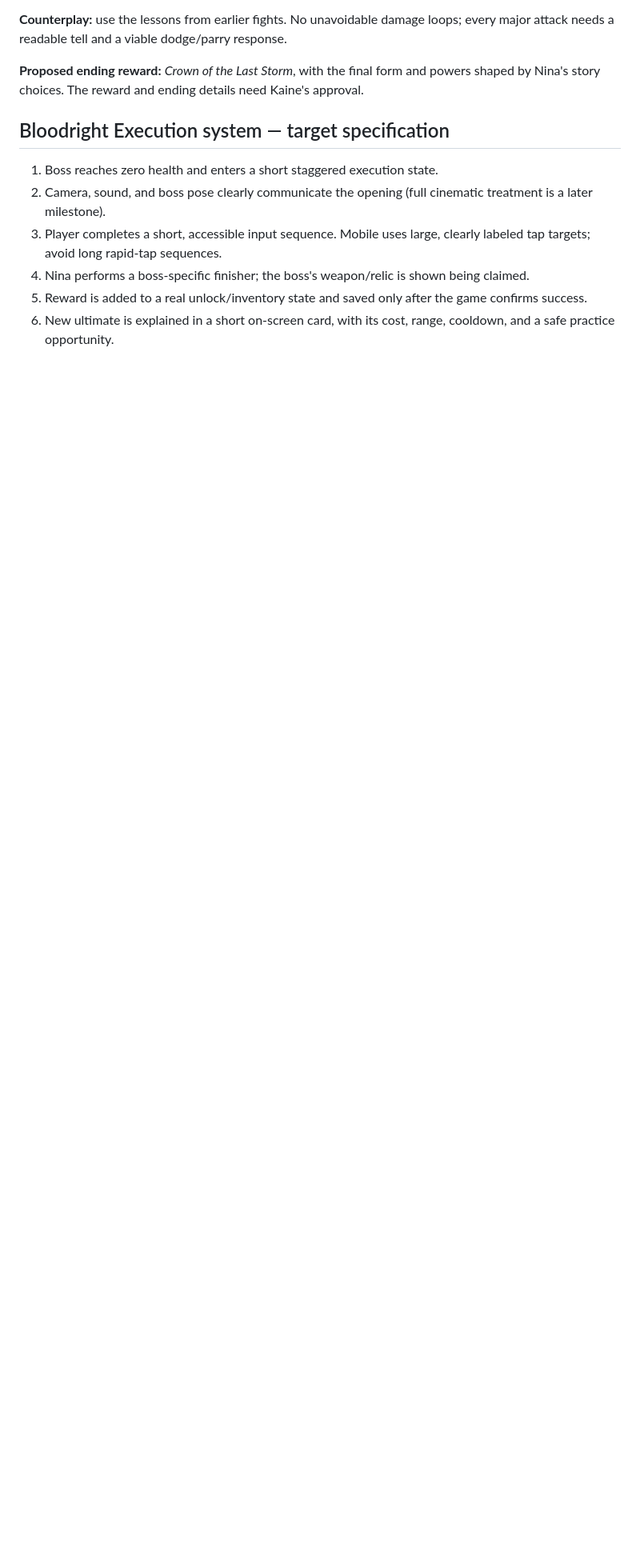
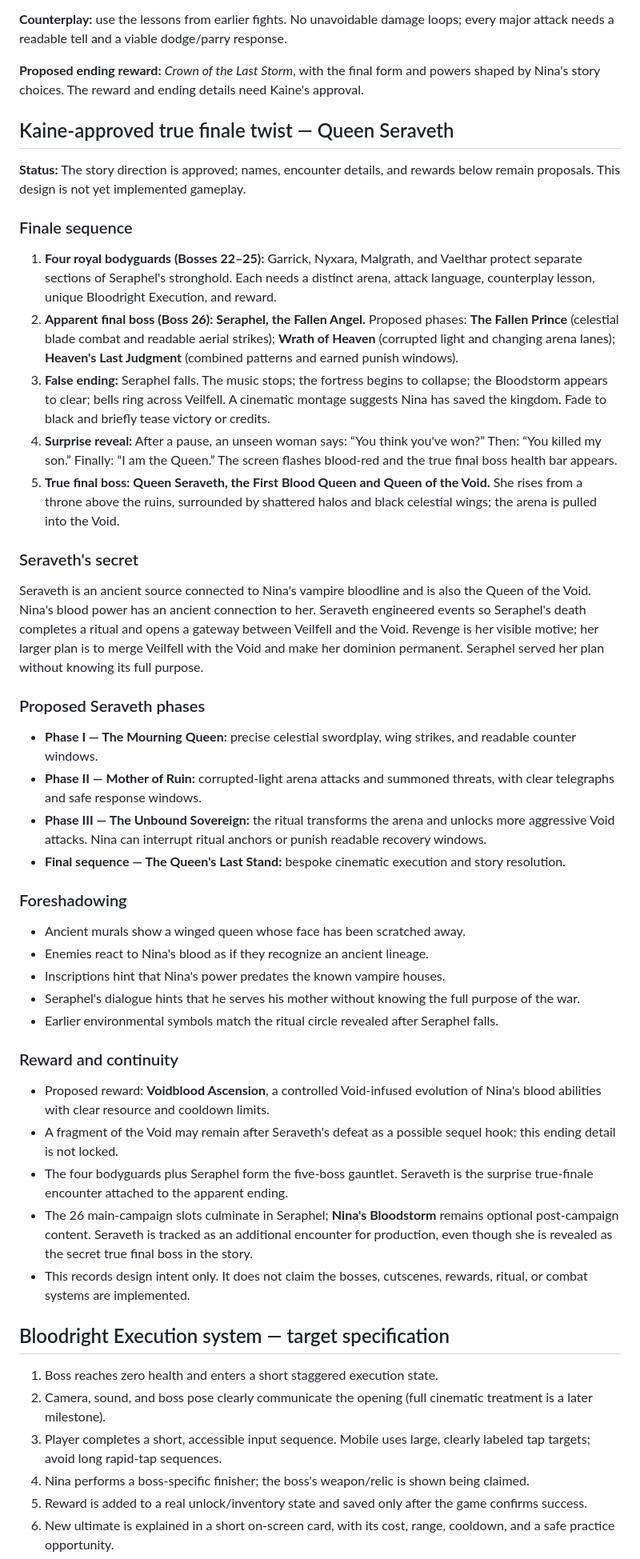
Before and after one commit to hellishxcity/NinaStorm-Bloodstorm-saga, a Markdown page: docs/BOSS_BIBLE_VEILFELL.md, the part around the change printed below. Shown: that part at 80% size. Rendered like a GitHub page; blank space fills up the shorter version.

Commit message:
Update Bloodstorm boss bible with Seraveth finale twist

```diff
--- a/docs/BOSS_BIBLE_VEILFELL.md
+++ b/docs/BOSS_BIBLE_VEILFELL.md
@@ -120,6 +120,41 @@
 
 **Proposed ending reward:** *Crown of the Last Storm*, with the final form and powers shaped by Nina's story choices. The reward and ending details need Kaine's approval.
 
+
+## Kaine-approved true finale twist — Queen Seraveth
+
+**Status:** The story direction is approved; names, encounter details, and rewards below remain proposals. This design is not yet implemented gameplay.
+
+### Finale sequence
+1. **Four royal bodyguards (Bosses 22–25):** Garrick, Nyxara, Malgrath, and Vaelthar protect separate sections of Seraphel's stronghold. Each needs a distinct arena, attack language, counterplay lesson, unique Bloodright Execution, and reward.
+2. **Apparent final boss (Boss 26): Seraphel, the Fallen Angel.** Proposed phases: **The Fallen Prince** (celestial blade combat and readable aerial strikes); **Wrath of Heaven** (corrupted light and changing arena lanes); **Heaven's Last Judgment** (combined patterns and earned punish windows).
+3. **False ending:** Seraphel falls. The music stops; the fortress begins to collapse; the Bloodstorm appears to clear; bells ring across Veilfell. A cinematic montage suggests Nina has saved the kingdom. Fade to black and briefly tease victory or credits.
+4. **Surprise reveal:** After a pause, an unseen woman says: “You think you've won?” Then: “You killed my son.” Finally: “I am the Queen.” The screen flashes blood-red and the true final boss health bar appears.
+5. **True final boss: Queen Seraveth, the First Blood Queen and Queen of the Void.** She rises from a throne above the ruins, surrounded by shattered halos and black celestial wings; the arena is pulled into the Void.
+
+### Seraveth's secret
+Seraveth is an ancient source connected to Nina's vampire bloodline and is also the Queen of the Void. Nina's blood power has an ancient connection to her. Seraveth engineered events so Seraphel's death completes a ritual and opens a gateway between Veilfell and the Void. Revenge is her visible motive; her larger plan is to merge Veilfell with the Void and make her dominion permanent. Seraphel served her plan without knowing its full purpose.
+
+### Proposed Seraveth phases
+- **Phase I — The Mourning Queen:** precise celestial swordplay, wing strikes, and readable counter windows.
+- **Phase II — Mother of Ruin:** corrupted-light arena attacks and summoned threats, with clear telegraphs and safe response windows.
+- **Phase III — The Unbound Sovereign:** the ritual transforms the arena and unlocks more aggressive Void attacks. Nina can interrupt ritual anchors or punish readable recovery windows.
+- **Final sequence — The Queen's Last Stand:** bespoke cinematic execution and story resolution.
+
+### Foreshadowing
+- Ancient murals show a winged queen whose face has been scratched away.
+- Enemies react to Nina's blood as if they recognize an ancient lineage.
+- Inscriptions hint that Nina's power predates the known vampire houses.
+- Seraphel's dialogue hints that he serves his mother without knowing the full purpose of the war.
+- Earlier environmental symbols match the ritual circle revealed after Seraphel falls.
+
+### Reward and continuity
+- Proposed reward: **Voidblood Ascension**, a controlled Void-infused evolution of Nina's blood abilities with clear resource and cooldown limits.
+- A fragment of the Void may remain after Seraveth's defeat as a possible sequel hook; this ending detail is not locked.
+- The four bodyguards plus Seraphel form the five-boss gauntlet. Seraveth is the surprise true-finale encounter attached to the apparent ending.
+- The 26 main-campaign slots culminate in Seraphel; **Nina's Bloodstorm** remains optional post-campaign content. Seraveth is tracked as an additional encounter for production, even though she is revealed as the secret true final boss in the story.
+- This records design intent only. It does not claim the bosses, cutscenes, rewards, ritual, or combat systems are implemented.
+
 ## Bloodright Execution system — target specification
 1. Boss reaches zero health and enters a short staggered execution state.
 2. Camera, sound, and boss pose clearly communicate the opening (full cinematic treatment is a later milestone).
```
Also changed, not shown: other parts of docs/BOSS_BIBLE_VEILFELL.md (+9 -7 lines).
